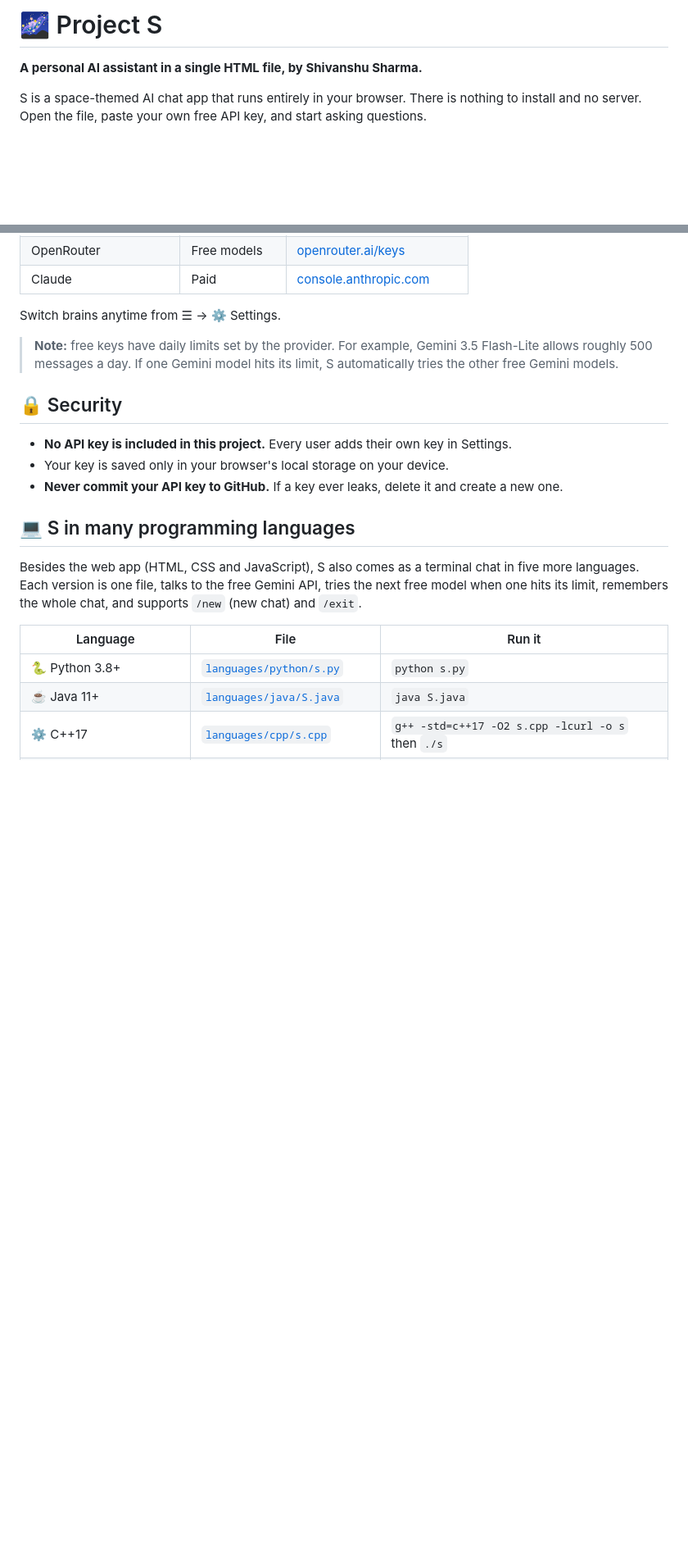
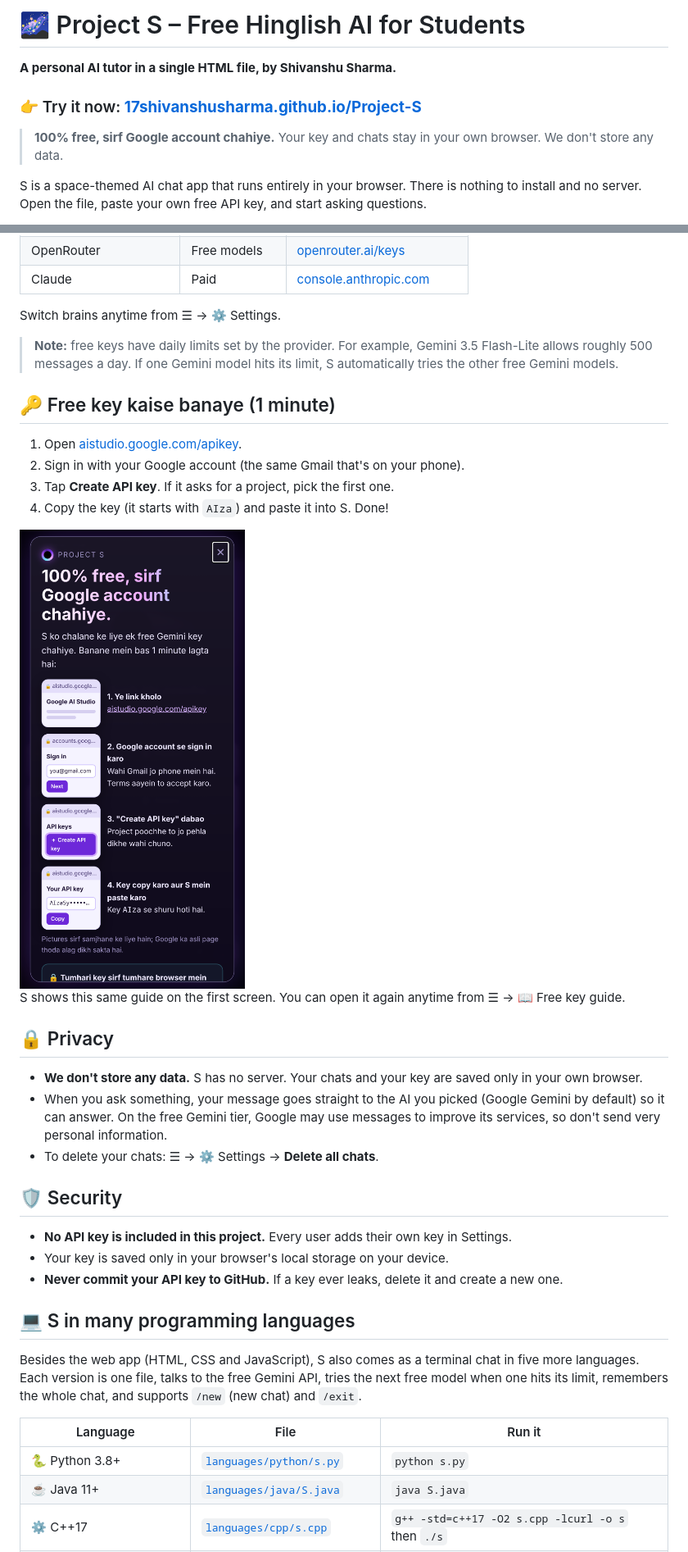
Before and after one commit to 17Shivanshusharma/Project-S, a Markdown page: README.md, 2 parts joined by grey strips. Shown at 82% size. GitHub-like rendering; pictures changed too: screenshots/guide.png (added); blank space fills up the shorter version.

```diff
--- a/README.md
+++ b/README.md
@@ -1,5 +1,9 @@
-# 🌌 Project S
+# 🌌 Project S – Free Hinglish AI for Students
 
-**A personal AI assistant in a single HTML file, by Shivanshu Sharma.**
+**A personal AI tutor in a single HTML file, by Shivanshu Sharma.**
+
+### 👉 Try it now: **[17shivanshusharma.github.io/Project-S](https://17shivanshusharma.github.io/Project-S/)**
+
+> **100% free, sirf Google account chahiye.** Your key and chats stay in your own browser. We don't store any data.
 
 S is a space-themed AI chat app that runs entirely in your browser. There is nothing to install and no server. Open the file, paste your own free API key, and start asking questions.
@@ -45,7 +55,24 @@ Switch brains anytime from ☰ → ⚙ Settings.
 
 > **Note:** free keys have daily limits set by the provider. For example, Gemini 3.5 Flash-Lite allows roughly 500 messages a day. If one Gemini model hits its limit, S automatically tries the other free Gemini models.
 
-## 🔒 Security
+## 🔑 Free key kaise banaye (1 minute)
+
+1. Open [aistudio.google.com/apikey](https://aistudio.google.com/apikey).
+2. Sign in with your Google account (the same Gmail that's on your phone).
+3. Tap **Create API key**. If it asks for a project, pick the first one.
+4. Copy the key (it starts with `AIza`) and paste it into S. Done!
+
+<img src="screenshots/guide.png" alt="Free key guide in S" width="300" />
+
+S shows this same guide on the first screen. You can open it again anytime from ☰ → 📖 Free key guide.
+
+## 🔒 Privacy
+
+- **We don't store any data.** S has no server. Your chats and your key are saved only in your own browser.
+- When you ask something, your message goes straight to the AI you picked (Google Gemini by default) so it can answer. On the free Gemini tier, Google may use messages to improve its services, so don't send very personal information.
+- To delete your chats: ☰ → ⚙ Settings → **Delete all chats**.
+
+## 🛡️ Security
 
 - **No API key is included in this project.** Every user adds their own key in Settings.
 - Your key is saved only in your browser's local storage on your device.
```
Also changed, not shown: other parts of README.md (+7 -0 lines), 8 other files.
